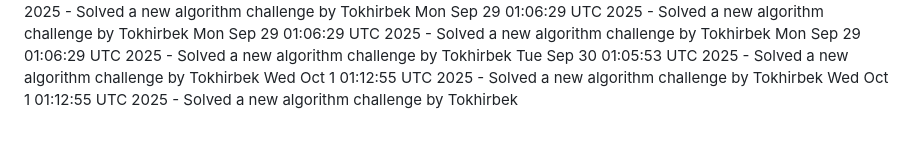
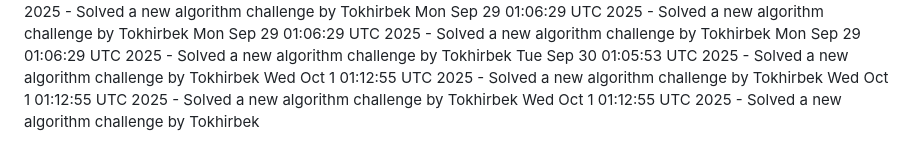
Before and after one commit to Jeymsbond97/OnlineKing-Website, a Markdown page: daily_coding_challenges.md, the part around the change. GitHub-like rendering.

Commit message:
Solved a new algorithm challenge by Tokhirbek at 2025-10-01 01:12:55

```diff
--- a/daily_coding_challenges.md
+++ b/daily_coding_challenges.md
@@ -761,3 +761,4 @@ Mon Sep 29 01:06:29 UTC 2025 - Solved a new algorithm challenge by Tokhirbek
 Tue Sep 30 01:05:53 UTC 2025 - Solved a new algorithm challenge by Tokhirbek
 Wed Oct  1 01:12:55 UTC 2025 - Solved a new algorithm challenge by Tokhirbek
 Wed Oct  1 01:12:55 UTC 2025 - Solved a new algorithm challenge by Tokhirbek
+Wed Oct  1 01:12:55 UTC 2025 - Solved a new algorithm challenge by Tokhirbek
```
